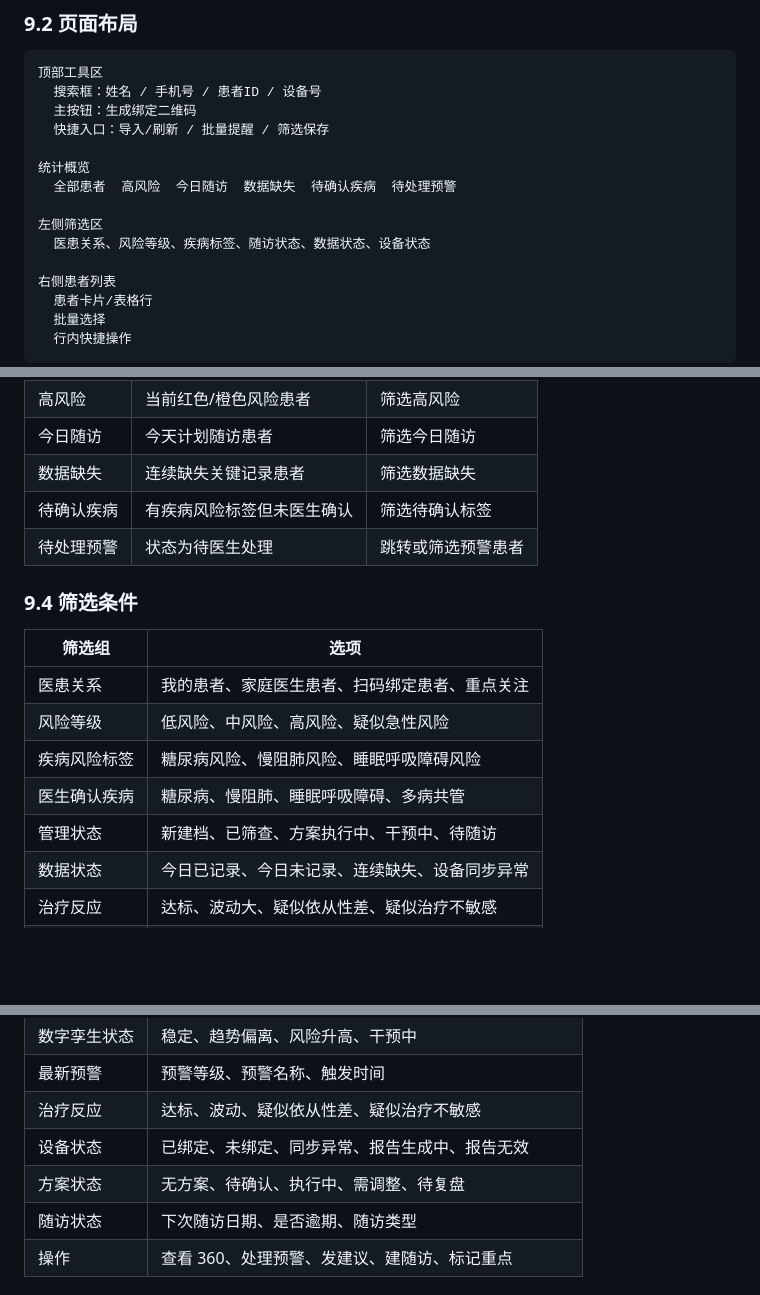
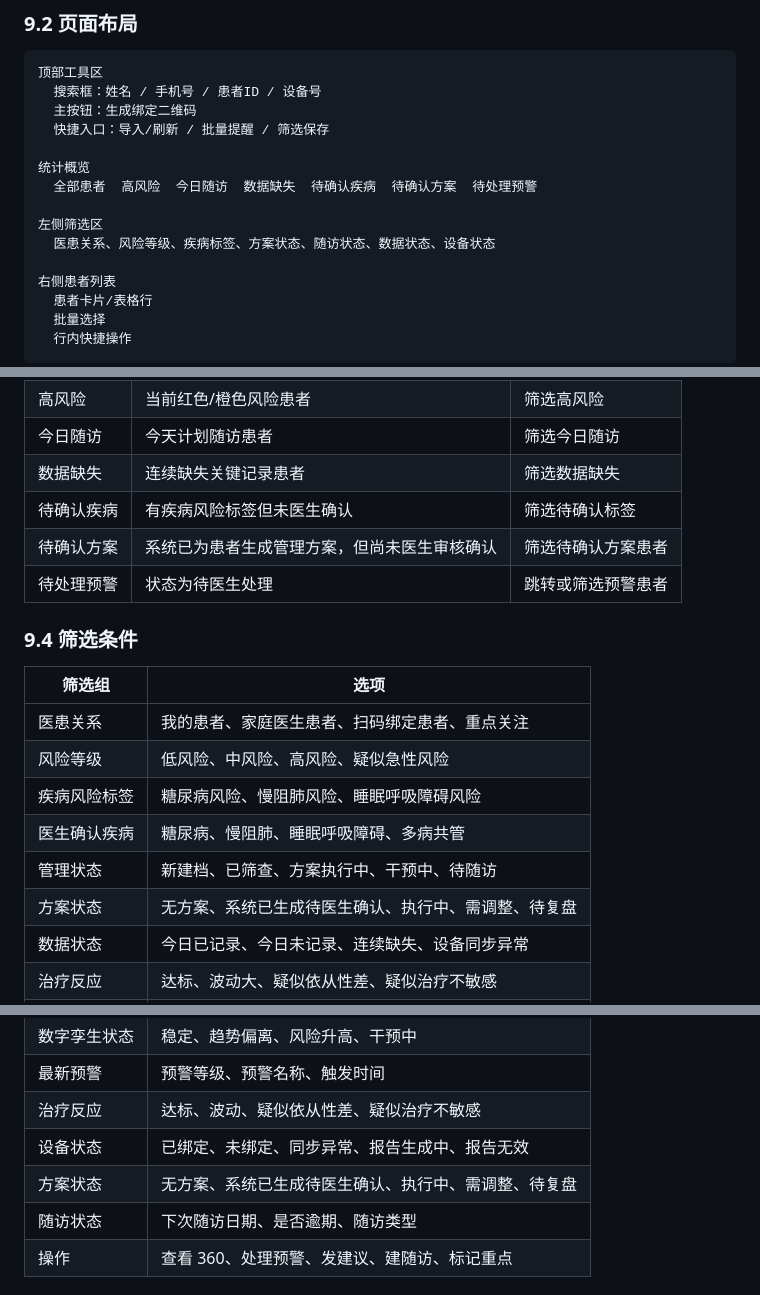
Before and after one commit to supersuperman666/twin, a Markdown page: docs/医生PC端PRD.md, 3 parts joined by grey strips. GitHub-like rendering; blank space fills up the shorter version.

Commit message:
docs: add pending plan patient filter

```diff
--- a/docs/医生PC端PRD.md
+++ b/docs/医生PC端PRD.md
@@ -243,10 +243,10 @@ flowchart TD
   快捷入口：导入/刷新 / 批量提醒 / 筛选保存
 
 统计概览
-  全部患者  高风险  今日随访  数据缺失  待确认疾病  待处理预警
+  全部患者  高风险  今日随访  数据缺失  待确认疾病  待确认方案  待处理预警
 
 左侧筛选区
-  医患关系、风险等级、疾病标签、随访状态、数据状态、设备状态
+  医患关系、风险等级、疾病标签、方案状态、随访状态、数据状态、设备状态
 
 右侧患者列表
   患者卡片/表格行
@@ -263,6 +263,7 @@ flowchart TD
 | 今日随访 | 今天计划随访患者 | 筛选今日随访 |
 | 数据缺失 | 连续缺失关键记录患者 | 筛选数据缺失 |
 | 待确认疾病 | 有疾病风险标签但未医生确认 | 筛选待确认标签 |
+| 待确认方案 | 系统已为患者生成管理方案，但尚未医生审核确认 | 筛选待确认方案患者 |
 | 待处理预警 | 状态为待医生处理 | 跳转或筛选预警患者 |
 
 ### 9.4 筛选条件
@@ -274,6 +275,7 @@ flowchart TD
 | 疾病风险标签 | 糖尿病风险、慢阻肺风险、睡眠呼吸障碍风险 |
 | 医生确认疾病 | 糖尿病、慢阻肺、睡眠呼吸障碍、多病共管 |
 | 管理状态 | 新建档、已筛查、方案执行中、干预中、待随访 |
+| 方案状态 | 无方案、系统已生成待医生确认、执行中、需调整、待复盘 |
 | 数据状态 | 今日已记录、今日未记录、连续缺失、设备同步异常 |
 | 治疗反应 | 达标、波动大、疑似依从性差、疑似治疗不敏感 |
 | 随访状态 | 今日、本周、逾期、已完成 |
@@ -321,7 +323,7 @@ flowchart TD
 | 最新预警 | 预警等级、预警名称、触发时间 |
 | 治疗反应 | 达标、波动、疑似依从性差、疑似治疗不敏感 |
 | 设备状态 | 已绑定、未绑定、同步异常、报告生成中、报告无效 |
-| 方案状态 | 无方案、待确认、执行中、需调整、待复盘 |
+| 方案状态 | 无方案、系统已生成待医生确认、执行中、需调整、待复盘 |
 | 随访状态 | 下次随访日期、是否逾期、随访类型 |
 | 操作 | 查看 360、处理预警、发建议、建随访、标记重点 |
 
```
